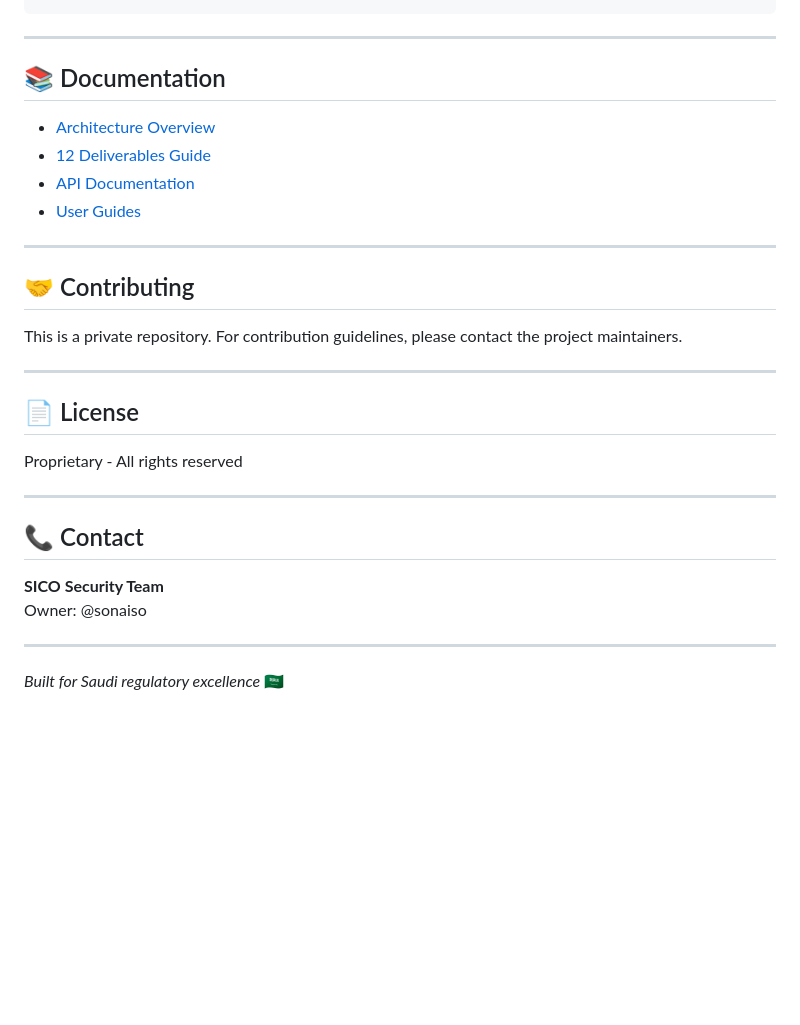
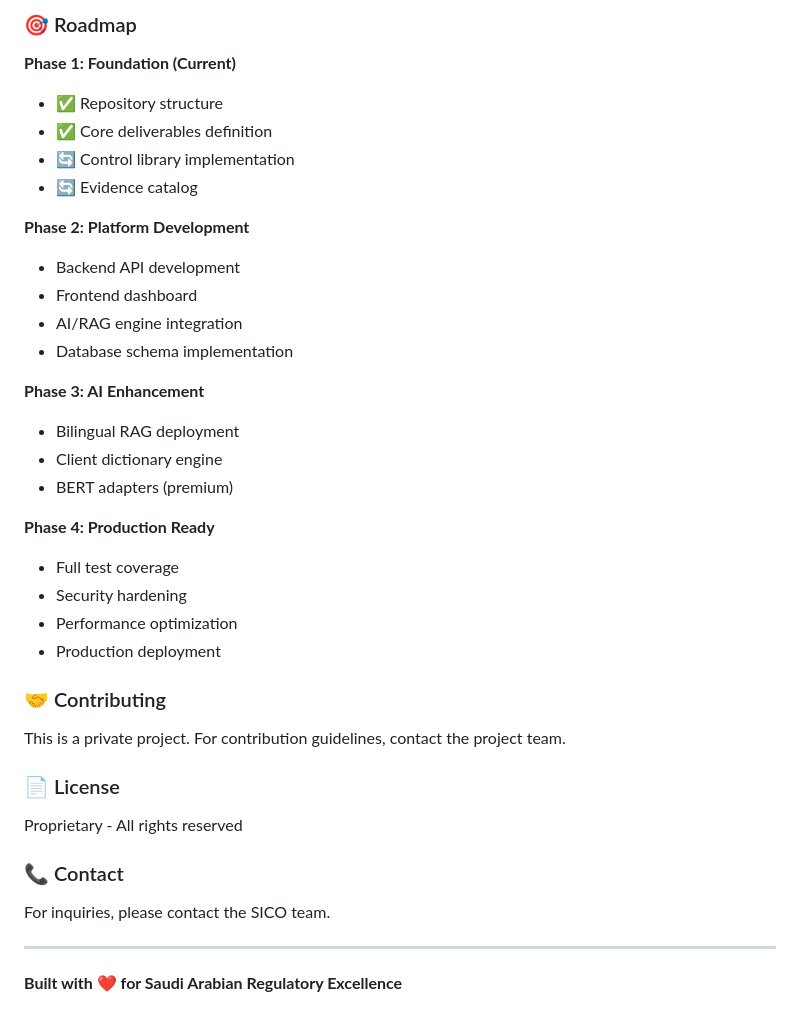
Before and after one commit to sanaddiab6-del/GRC_SC, a Markdown page: README.md, the part around one of its changes. Rendered like a GitHub page; blank space fills up the shorter version.

```diff
--- a/README.md
+++ b/README.md
@@ -119,32 +133,37 @@ docker-compose up -d
+### 🎯 Roadmap
+
+**Phase 1: Foundation (Current)**
+- ✅ Repository structure
+- ✅ Core deliverables definition
+- 🔄 Control library implementation
+- 🔄 Evidence catalog
+
+**Phase 2: Platform Development**
+- Backend API development
+- Frontend dashboard
+- AI/RAG engine integration
+- Database schema implementation
+
+**Phase 3: AI Enhancement**
+- Bilingual RAG deployment
+- Client dictionary engine
+- BERT adapters (premium)
+
+**Phase 4: Production Ready**
+- Full test coverage
+- Security hardening
+- Performance optimization
+- Production deployment
+
+### 🤝 Contributing
+This is a private project. For contribution guidelines, contact the project team.
+
+### 📄 License
+Proprietary - All rights reserved
+
+### 📞 Contact
+For inquiries, please contact the SICO team.
 
 ---
 
-## 📚 Documentation
-
-- [Architecture Overview](docs/architecture/)
-- [12 Deliverables Guide](docs/deliverables/)
-- [API Documentation](docs/api/)
-- [User Guides](docs/user-guides/)
-
----
-
-## 🤝 Contributing
-
-This is a private repository. For contribution guidelines, please contact the project maintainers.
-
----
-
-## 📄 License
-
-Proprietary - All rights reserved
-
----
-
-## 📞 Contact
-
-**SICO Security Team**
-Owner: @sonaiso
-
----
-
-*Built for Saudi regulatory excellence* 🇸🇦
+**Built with ❤️ for Saudi Arabian Regulatory Excellence**
```
Also changed, not shown: other parts of README.md (+107 -93 lines).
